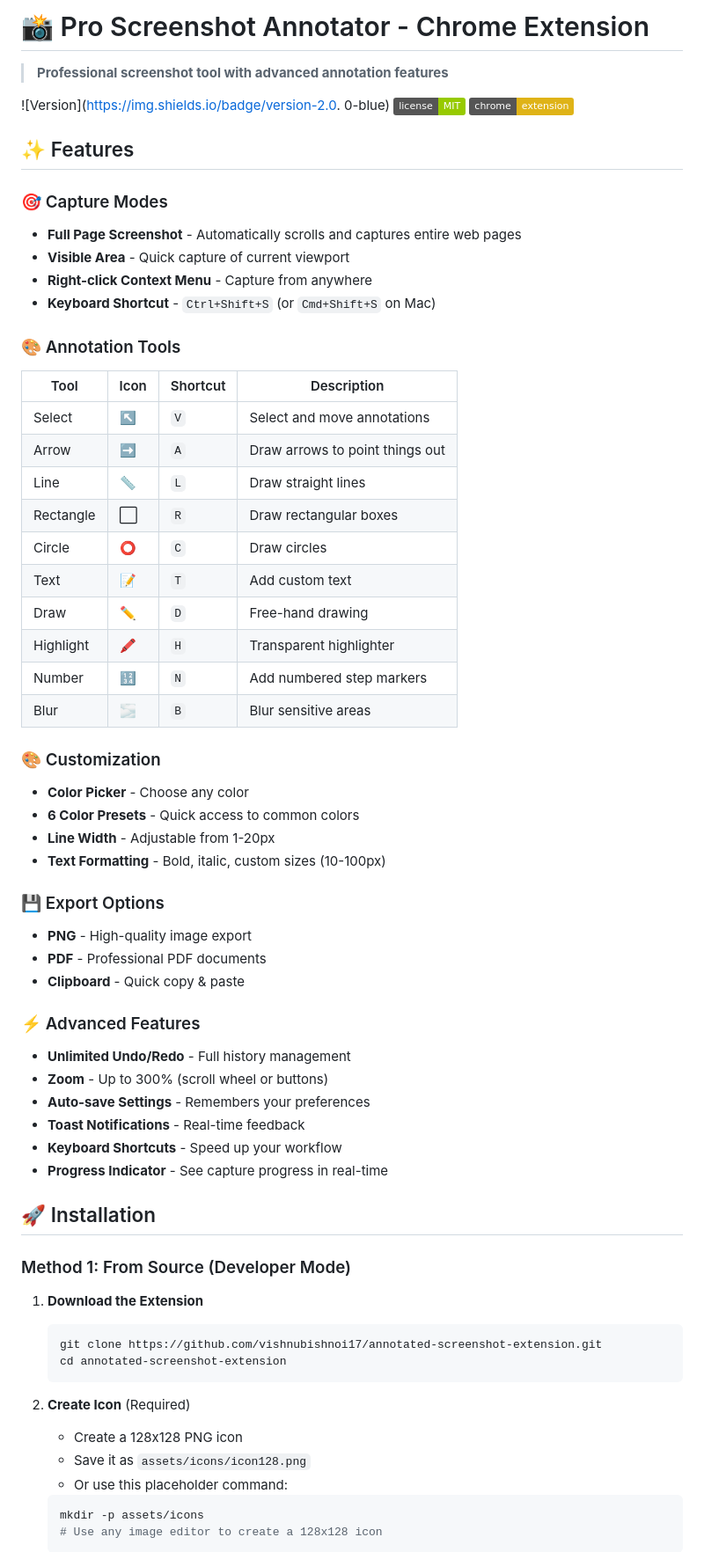
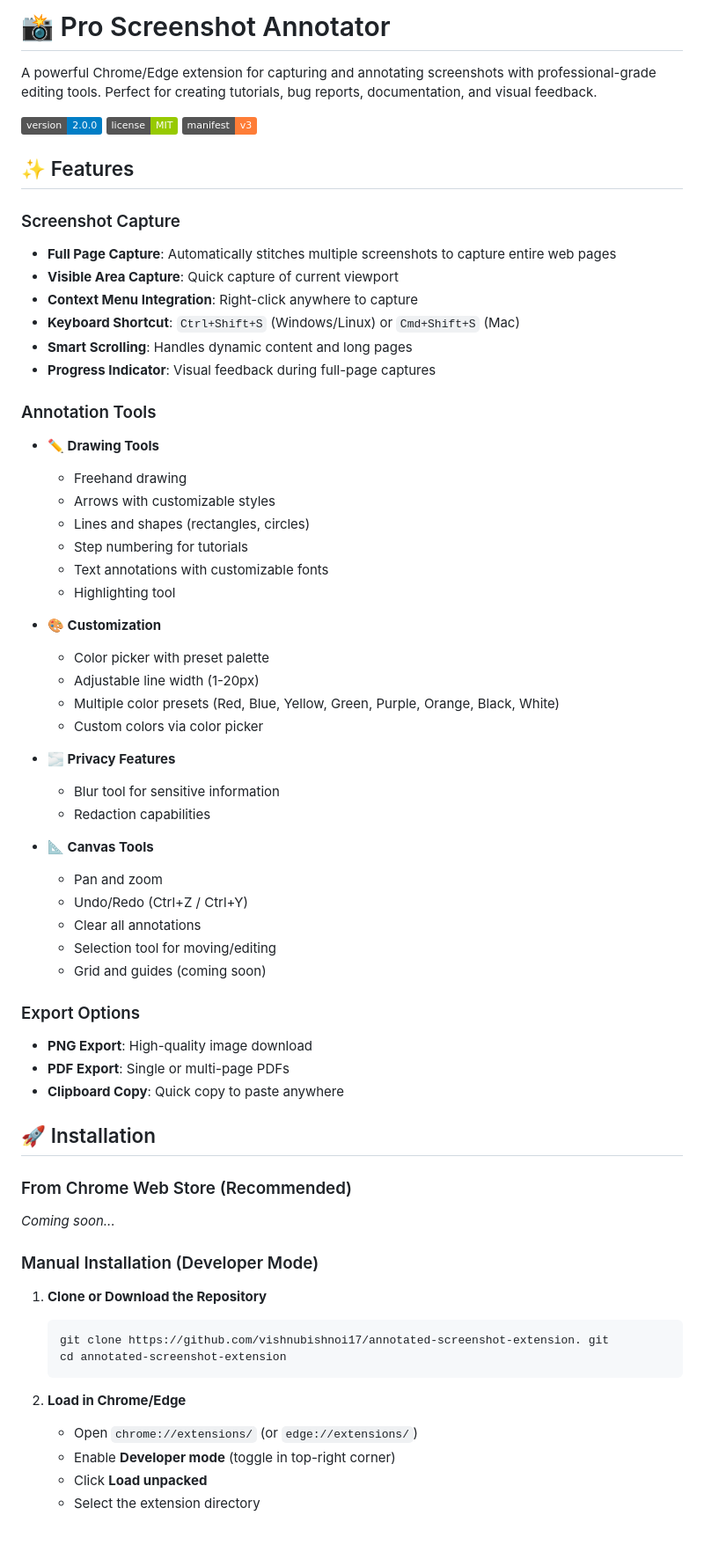
Before and after one commit to vishnubishnoi17/annotated-screenshot-extension, a Markdown page: README.md, the part around one of its changes. Shown at 88% size. Rendered like a GitHub page; badges without logos.

Commit message:
Refactor README for clarity and formatting
Updated README to improve clarity and fix formatting issues.

````diff
--- a/README.md
+++ b/README.md
@@ -1,68 +1,68 @@
-# 📸 Pro Screenshot Annotator - Chrome Extension
+# 📸 Pro Screenshot Annotator
 
-> **Professional screenshot tool with advanced annotation features**
+A powerful Chrome/Edge extension for capturing and annotating screenshots with professional-grade editing tools.  Perfect for creating tutorials, bug reports, documentation, and visual feedback.
 
-![Version](https://img.shields.io/badge/version-2.0. 0-blue)
+![Version](https://img.shields.io/badge/version-2.0.0-blue)
 ![License](https://img.shields.io/badge/license-MIT-green)
-![Chrome](https://img.shields.io/badge/chrome-extension-yellow)
+![Manifest](https://img.shields.io/badge/manifest-v3-orange)
 
 ## ✨ Features
 
-### 🎯 Capture Modes
-- **Full Page Screenshot** - Automatically scrolls and captures entire web pages
-- **Visible Area** - Quick capture of current viewport
-- **Right-click Context Menu** - Capture from anywhere
-- **Keyboard Shortcut** - `Ctrl+Shift+S` (or `Cmd+Shift+S` on Mac)
+### Screenshot Capture
+- **Full Page Capture**: Automatically stitches multiple screenshots to capture entire web pages
+- **Visible Area Capture**: Quick capture of current viewport
+- **Context Menu Integration**: Right-click anywhere to capture
+- **Keyboard Shortcut**: `Ctrl+Shift+S` (Windows/Linux) or `Cmd+Shift+S` (Mac)
+- **Smart Scrolling**: Handles dynamic content and long pages
+- **Progress Indicator**: Visual feedback during full-page captures
 
-### 🎨 Annotation Tools
-| Tool | Icon | Shortcut | Description |
-|------|------|----------|-------------|
-| Select | ↖️ | `V` | Select and move annotations |
-| Arrow | ➡️ | `A` | Draw arrows to point things out |
-| Line | 📏 | `L` | Draw straight lines |
-| Rectangle | ⬜ | `R` | Draw rectangular boxes |
-| Circle | ⭕ | `C` | Draw circles |
-| Text | 📝 | `T` | Add custom text |
-| Draw | ✏️ | `D` | Free-hand drawing |
-| Highlight | 🖍️ | `H` | Transparent highlighter |
-| Number | 🔢 | `N` | Add numbered step markers |
-| Blur | 🌫️ | `B` | Blur sensitive areas |
+### Annotation Tools
+- **✏️ Drawing Tools**
+  - Freehand drawing
+  - Arrows with customizable styles
+  - Lines and shapes (rectangles, circles)
+  - Step numbering for tutorials
+  - Text annotations with customizable fonts
+  - Highlighting tool
 
-### 🎨 Customization
-- **Color Picker** - Choose any color
-- **6 Color Presets** - Quick access to common colors
-- **Line Width** - Adjustable from 1-20px
-- **Text Formatting** - Bold, italic, custom sizes (10-100px)
+- **🎨 Customization**
+  - Color picker with preset palette
+  - Adjustable line width (1-20px)
+  - Multiple color presets (Red, Blue, Yellow, Green, Purple, Orange, Black, White)
+  - Custom colors via color picker
 
-### 💾 Export Options
-- **PNG** - High-quality image export
-- **PDF** - Professional PDF documents
-- **Clipboard** - Quick copy & paste
+- **🌫️ Privacy Features**
+  - Blur tool for sensitive information
+  - Redaction capabilities
 
-### ⚡ Advanced Features
-- **Unlimited Undo/Redo** - Full history management
-- **Zoom** - Up to 300% (scroll wheel or buttons)
-- **Auto-save Settings** - Remembers your preferences
-- **Toast Notifications** - Real-time feedback
-- **Keyboard Shortcuts** - Speed up your workflow
-- **Progress Indicator** - See capture progress in real-time
+- **📐 Canvas Tools**
+  - Pan and zoom
+  - Undo/Redo (Ctrl+Z / Ctrl+Y)
+  - Clear all annotations
+  - Selection tool for moving/editing
+  - Grid and guides (coming soon)
+
+### Export Options
+- **PNG Export**: High-quality image download
+- **PDF Export**: Single or multi-page PDFs
+- **Clipboard Copy**: Quick copy to paste anywhere
 
 ## 🚀 Installation
 
-### Method 1: From Source (Developer Mode)
+### From Chrome Web Store (Recommended)
+*Coming soon...*
 
-1. **Download the Extension**
+### Manual Installation (Developer Mode)
+
+1. **Clone or Download the Repository**
    ```bash
-   git clone https://github.com/vishnubishnoi17/annotated-screenshot-extension.git
+   git clone https://github.com/vishnubishnoi17/annotated-screenshot-extension. git
    cd annotated-screenshot-extension
    ```
 
-2. **Create Icon** (Required)
-   - Create a 128x128 PNG icon
-   - Save it as `assets/icons/icon128.png`
-   - Or use this placeholder command:
-   ```bash
-   mkdir -p assets/icons
-   # Use any image editor to create a 128x128 icon
-   ```
+2. **Load in Chrome/Edge**
+   - Open `chrome://extensions/` (or `edge://extensions/`)
+   - Enable **Developer mode** (toggle in top-right corner)
+   - Click **Load unpacked**
+   - Select the extension directory
 
````
Also changed, not shown: other parts of README.md (+122 -156 lines).
